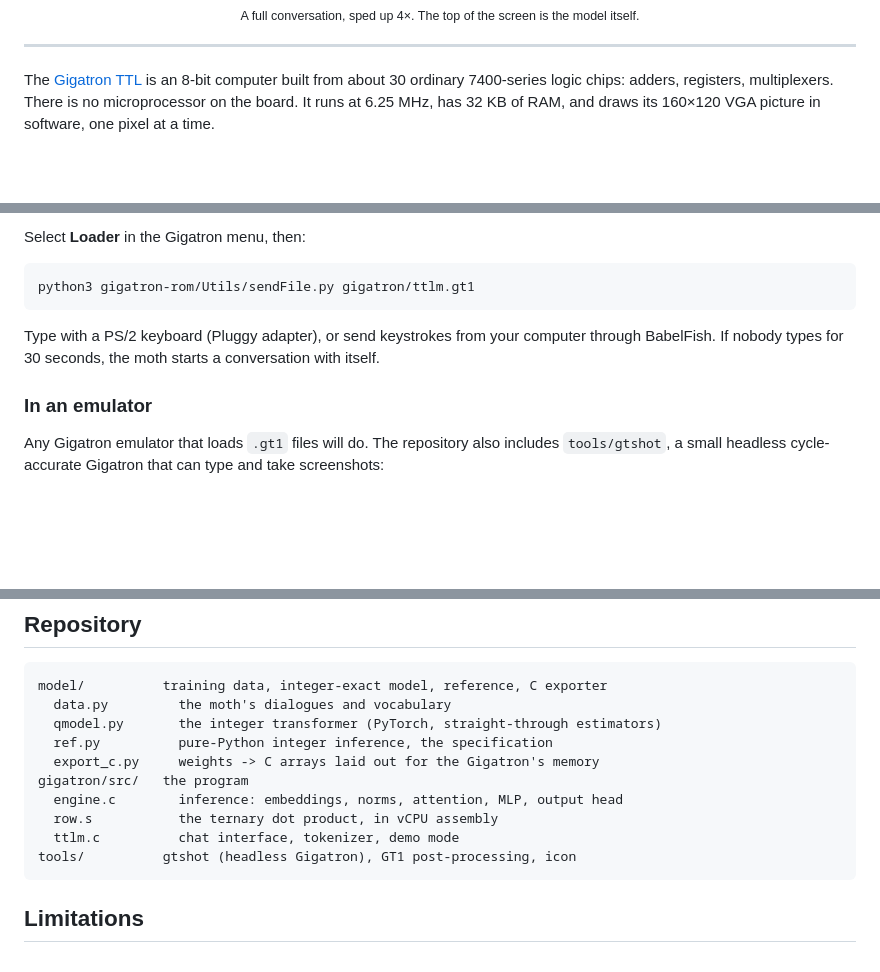
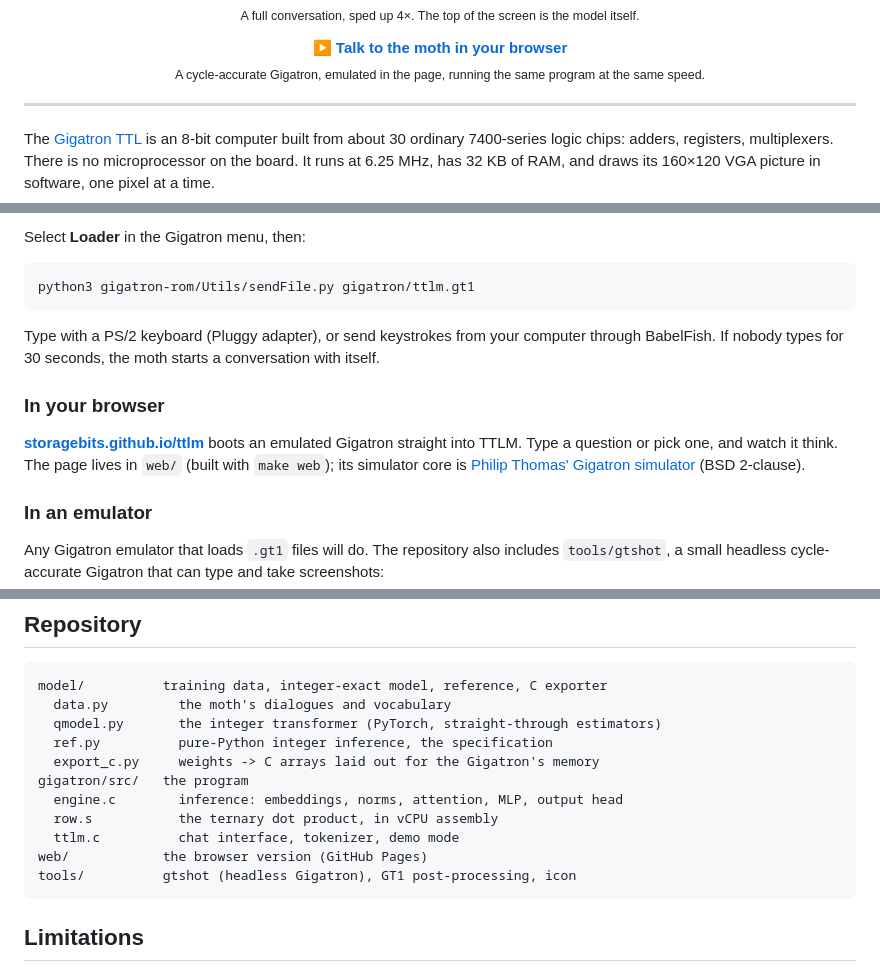
Before and after one commit to storagebits/ttlm, a Markdown page: README.md, 3 parts joined by grey strips. Drawn GitHub-style; blank space fills up the shorter version.

````diff
--- a/README.md
+++ b/README.md
@@ -7,6 +7,9 @@ A tiny transformer that runs on a computer with no CPU.</p>
 
 <p align="center"><img src="docs/img/ttlm-demo.gif" width="640" alt="Chatting with the moth on a Gigatron"><br>
 <sub>A full conversation, sped up 4×. The top of the screen is the model itself.</sub></p>
+
+<p align="center"><b><a href="https://storagebits.github.io/ttlm/">▶ Talk to the moth in your browser</a></b><br>
+<sub>A cycle-accurate Gigatron, emulated in the page, running the same program at the same speed.</sub></p>
 
 ---
 
@@ -167,6 +170,13 @@ Type with a PS/2 keyboard (Pluggy adapter), or send keystrokes from your
 computer through BabelFish. If nobody types for 30 seconds, the moth starts a
 conversation with itself.
 
+### In your browser
+
+**[storagebits.github.io/ttlm](https://storagebits.github.io/ttlm/)** boots an emulated
+Gigatron straight into TTLM. Type a question or pick one, and watch it think. The page lives
+in `web/` (built with `make web`); its simulator core is
+[Philip Thomas' Gigatron simulator](https://github.com/kervinck/gigatron-rom/tree/master/Contrib/PhilThomas) (BSD 2-clause).
+
 ### In an emulator
 
 Any Gigatron emulator that loads `.gt1` files will do. The repository also
@@ -213,6 +223,7 @@ gigatron/src/   the program
   engine.c        inference: embeddings, norms, attention, MLP, output head
   row.s           the ternary dot product, in vCPU assembly
   ttlm.c          chat interface, tokenizer, demo mode
+web/            the browser version (GitHub Pages)
 tools/          gtshot (headless Gigatron), GT1 post-processing, icon
 ```
 
````
Also changed, not shown: other parts of README.md (+1 -0 lines), web/moth.png (added), 15 other files.
